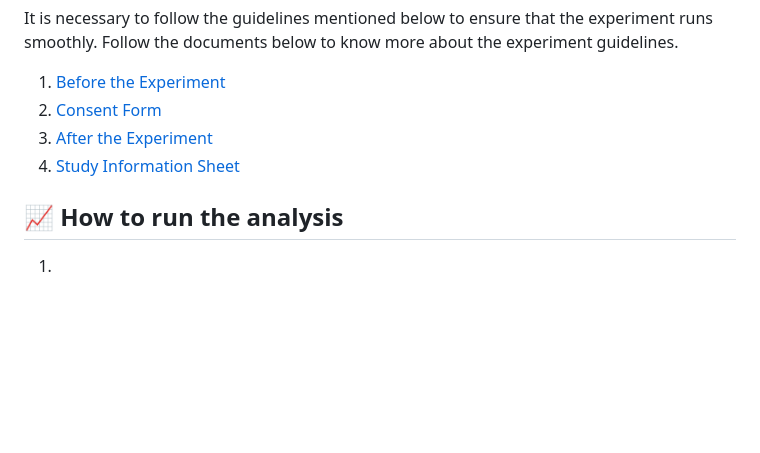
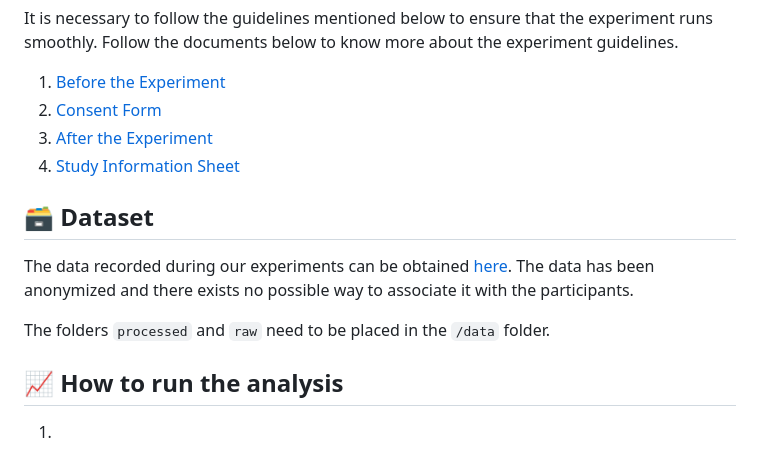
Before and after one commit to ReboreExplore/visual_world_paradigm_project, a Markdown page: README.md, the part around the change. Rendered like a GitHub page; blank space fills up the shorter version.

Commit message:
data recording source link added

```diff
--- a/README.md
+++ b/README.md
@@ -100,6 +100,12 @@ It is necessary to follow the guidelines mentioned below to ensure that the expe
 3. [After the Experiment](docs/experiment/after_the_experiment.md)
 4. [Study Information Sheet](docs/experiment/study_subject_information_and_questionaire.md)
 
+## 🗃 Dataset
+
+The data recorded during our experiments can be obtained [here](https://drive.google.com/drive/folders/1MOGFGCpygDrBIc9OiFi1-KMkIljtp1X1?usp=sharing). The data has been anonymized and there exists no possible way to associate it with the participants.
+
+The folders `processed` and `raw` need to be placed in the `/data` folder.
+
 ## :chart_with_upwards_trend: How to run the analysis
 
 1.
```
